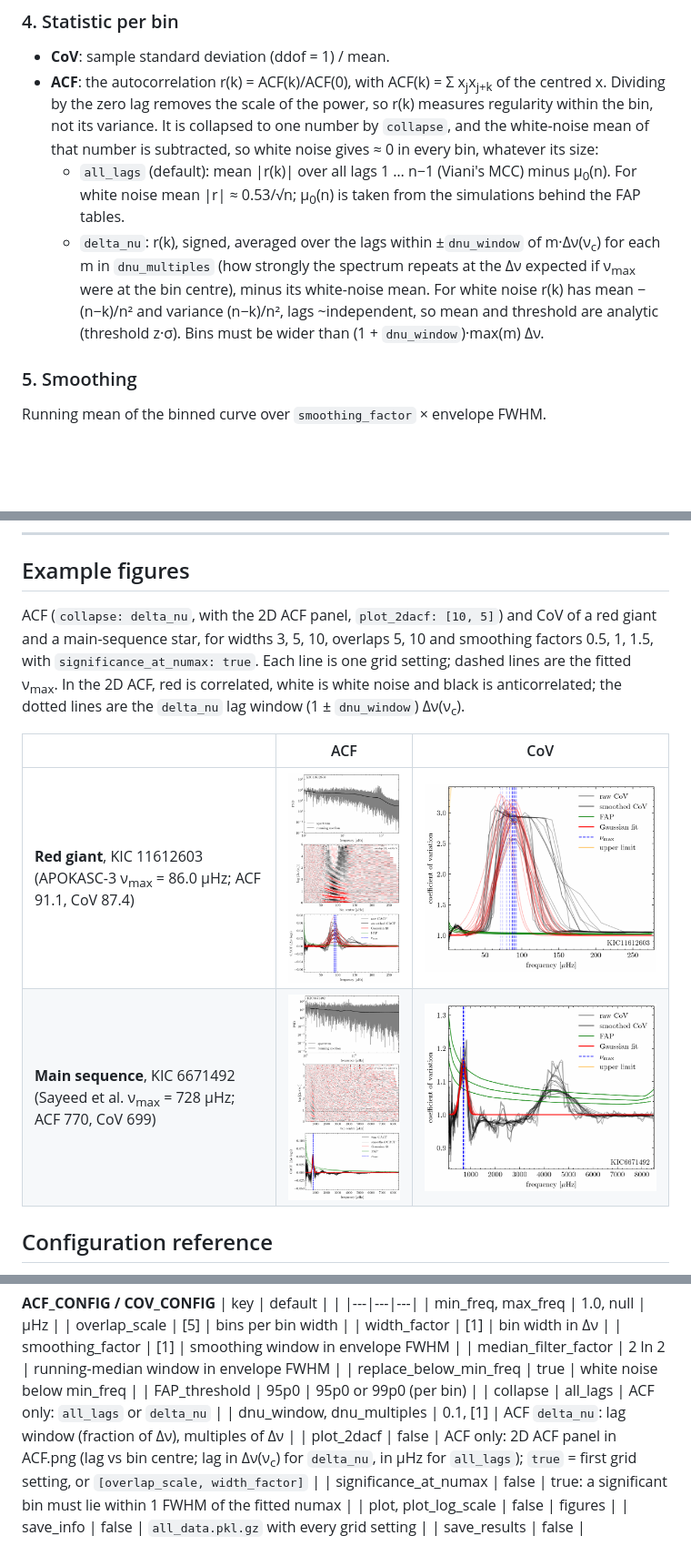
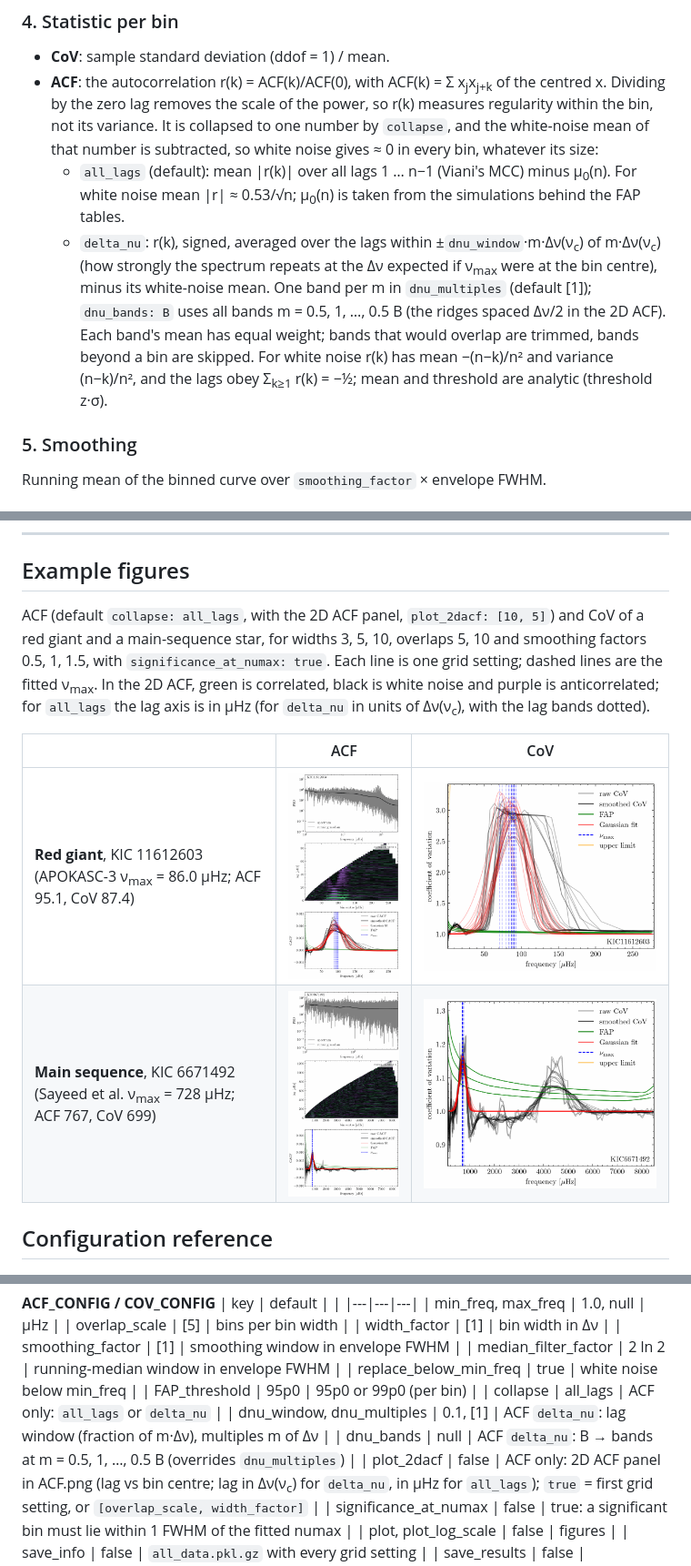
Before and after one commit to Johanneshj/numax_proxies, a Markdown page: README.md, 3 parts joined by grey strips. Shown at 91% size. GitHub-like rendering; pictures changed too: docs/figures/MS_ACF.png, docs/figures/RG_ACF.png; blank space fills up the shorter version.

```diff
--- a/README.md
+++ b/README.md
@@ -120,12 +120,13 @@ Bins follow the expected large separation, Δν(ν) = 0.267 ν<sup>0.764</sup> (
   * `all_lags` (default): mean |r(k)| over all lags 1 … n−1 (Viani's MCC) minus μ<sub>0</sub>(n).
     For white noise mean |r| ≈ 0.53/√n; μ<sub>0</sub>(n) is taken from the simulations behind the
     FAP tables.
-  * `delta_nu`: r(k), signed, averaged over the lags within ±`dnu_window` of
-    m·Δν(ν<sub>c</sub>) for each m in `dnu_multiples` (how strongly the spectrum repeats at the
-    Δν expected if ν<sub>max</sub> were at the bin centre), minus its white-noise mean. For
-    white noise r(k) has mean −(n−k)/n² and variance (n−k)/n², lags ~independent, so mean
-    and threshold are analytic (threshold z·σ). Bins must be wider than
-    (1 + `dnu_window`)·max(m) Δν.
+  * `delta_nu`: r(k), signed, averaged over the lags within ±`dnu_window`·m·Δν(ν<sub>c</sub>) of
+    m·Δν(ν<sub>c</sub>) (how strongly the spectrum repeats at the Δν expected if ν<sub>max</sub>
+    were at the bin centre), minus its white-noise mean. One band per m in `dnu_multiples`
+    (default [1]); `dnu_bands: B` uses all bands m = 0.5, 1, …, 0.5 B (the ridges spaced Δν/2 in
+    the 2D ACF). Each band's mean has equal weight; bands that would overlap are trimmed, bands
+    beyond a bin are skipped. For white noise r(k) has mean −(n−k)/n² and variance (n−k)/n²,
+    and the lags obey Σ<sub>k≥1</sub> r(k) = −½; mean and threshold are analytic (threshold z·σ).
 
 ### 5. Smoothing
 Running mean of the binned curve over `smoothing_factor` × envelope FWHM.
@@ -162,16 +163,17 @@ The error is the median of the formal fit errors, which are too small.
 
 ## Example figures
 
-ACF (`collapse: delta_nu`, with the 2D ACF panel, `plot_2dacf: [10, 5]`) and CoV of a red
+ACF (default `collapse: all_lags`, with the 2D ACF panel, `plot_2dacf: [10, 5]`) and CoV of a red
 giant and a main-sequence star, for widths 3, 5, 10, overlaps 5, 10 and smoothing factors
 0.5, 1, 1.5, with `significance_at_numax: true`. Each line is one grid setting; dashed lines are the fitted ν<sub>max</sub>.
-In the 2D ACF, red is correlated, white is white noise and black is anticorrelated; the
-dotted lines are the `delta_nu` lag window (1 ± `dnu_window`) Δν(ν<sub>c</sub>).
+In the 2D ACF, green is correlated, black is white noise and purple is anticorrelated; for
+`all_lags` the lag axis is in µHz (for `delta_nu` in units of Δν(ν<sub>c</sub>), with the lag
+bands dotted).
 
 | | ACF | CoV |
 |---|---|---|
-| **Red giant**, KIC 11612603 (APOKASC-3 ν<sub>max</sub> = 86.0 µHz; ACF 91.1, CoV 87.4) | ![RG ACF](docs/figures/RG_ACF.png) | ![RG CoV](docs/figures/RG_CoV.png) |
-| **Main sequence**, KIC 6671492 (Sayeed et al. ν<sub>max</sub> = 728 µHz; ACF 770, CoV 699) | ![MS ACF](docs/figures/MS_ACF.png) | ![MS CoV](docs/figures/MS_CoV.png) |
+| **Red giant**, KIC 11612603 (APOKASC-3 ν<sub>max</sub> = 86.0 µHz; ACF 95.1, CoV 87.4) | ![RG ACF](docs/figures/RG_ACF.png) | ![RG CoV](docs/figures/RG_CoV.png) |
+| **Main sequence**, KIC 6671492 (Sayeed et al. ν<sub>max</sub> = 728 µHz; ACF 767, CoV 699) | ![MS ACF](docs/figures/MS_ACF.png) | ![MS CoV](docs/figures/MS_CoV.png) |
 
 ## Configuration reference
 
@@ -223,7 +225,8 @@ Relative input paths are resolved relative to the YAML file. See
 | replace_below_min_freq | true | white noise below min_freq |
 | FAP_threshold | 95p0 | 95p0 or 99p0 (per bin) |
 | collapse | all_lags | ACF only: `all_lags` or `delta_nu` |
-| dnu_window, dnu_multiples | 0.1, [1] | ACF `delta_nu`: lag window (fraction of Δν), multiples of Δν |
+| dnu_window, dnu_multiples | 0.1, [1] | ACF `delta_nu`: lag window (fraction of m·Δν), multiples m of Δν |
+| dnu_bands | null | ACF `delta_nu`: B → bands at m = 0.5, 1, …, 0.5 B (overrides `dnu_multiples`) |
 | plot_2dacf | false | ACF only: 2D ACF panel in ACF.png (lag vs bin centre; lag in Δν(ν<sub>c</sub>) for `delta_nu`, in µHz for `all_lags`); `true` = first grid setting, or `[overlap_scale, width_factor]` |
 | significance_at_numax | false | true: a significant bin must lie within 1 FWHM of the fitted numax |
 | plot, plot_log_scale | false | figures |
```
Also changed, not shown: 5 other files.
